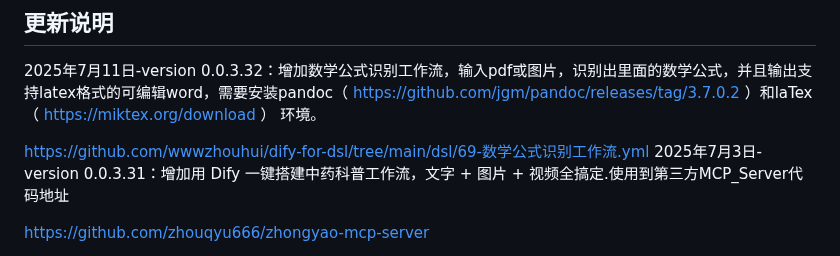
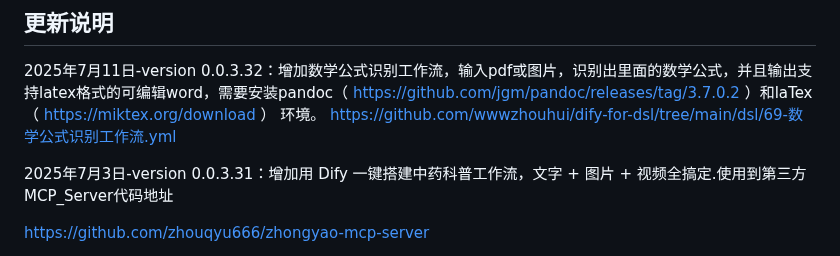
Before and after one commit to wwwzhouhui/dify-for-dsl, a Markdown page: README.md, the part around the change. GitHub-like rendering.

```diff
--- a/README.md
+++ b/README.md
@@ -123,8 +123,8 @@
 
 ## 更新说明
 2025年7月11日-version 0.0.3.32：增加数学公式识别工作流，输入pdf或图片，识别出里面的数学公式，并且输出支持latex格式的可编辑word，需要安装pandoc（ https://github.com/jgm/pandoc/releases/tag/3.7.0.2 ）和laTex（ https://miktex.org/download ） 环境。
+https://github.com/wwwzhouhui/dify-for-dsl/tree/main/dsl/69-数学公式识别工作流.yml
 
-https://github.com/wwwzhouhui/dify-for-dsl/tree/main/dsl/69-数学公式识别工作流.yml
 2025年7月3日-version 0.0.3.31：增加用 Dify 一键搭建中药科普工作流，文字 + 图片 + 视频全搞定.使用到第三方MCP_Server代码地址
 
 https://github.com/zhouqyu666/zhongyao-mcp-server
```
